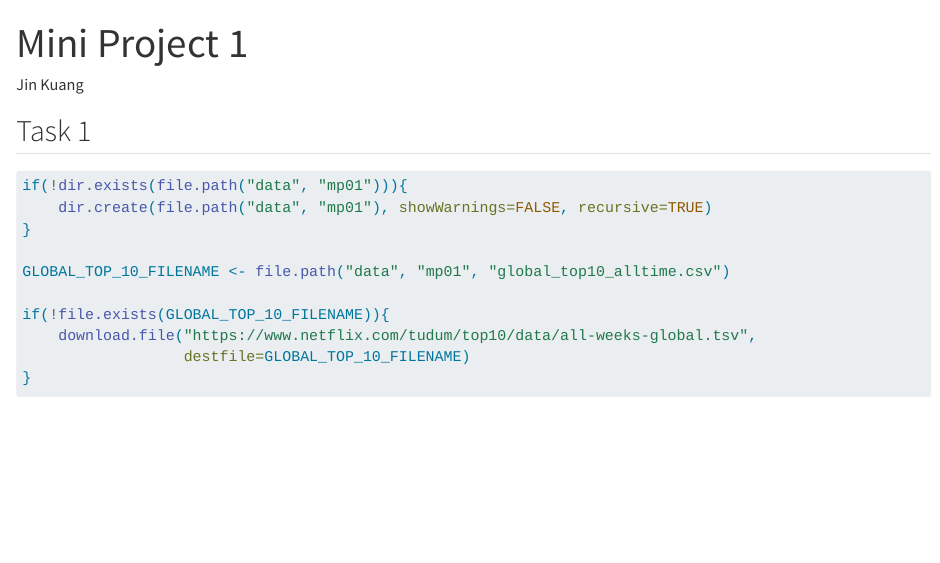
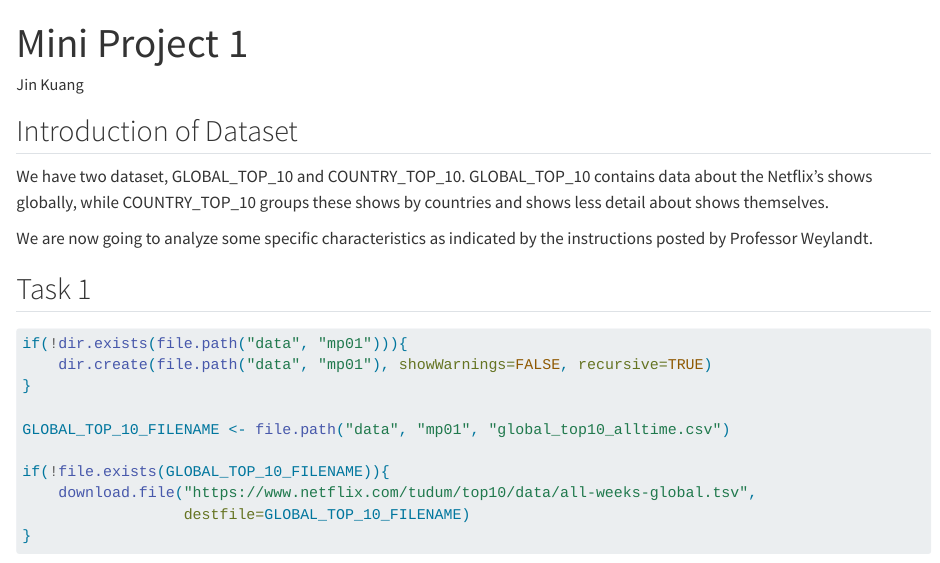
Before and after one commit to Benjamin-Kuang/STA9750-2025-FALL, a Quarto document (mp01.qmd): the page in a window 1100 px wide, from its top. Rendered offline with R 4.5, knitr and Pandoc in place of Quarto, with nearby package versions; some code elsewhere in the file could not run offline.

Commit message:
Final final commit

````diff
--- a/mp01.qmd
+++ b/mp01.qmd
@@ -2,6 +2,13 @@
 title: "Mini Project 1"
 author: "Jin Kuang"
 ---
+
+## Introduction of Dataset
+We have two dataset, GLOBAL_TOP_10 and COUNTRY_TOP_10. GLOBAL_TOP_10 contains data about
+the Netflix's shows globally, while COUNTRY_TOP_10 groups these shows by countries and shows
+less detail about shows themselves.
+
+We are now going to analyze some specific characteristics as indicated by the instructions posted by Professor Weylandt.
 
 ## Task 1
 ```{r}
````
Also changed, not shown: 2 other files.
